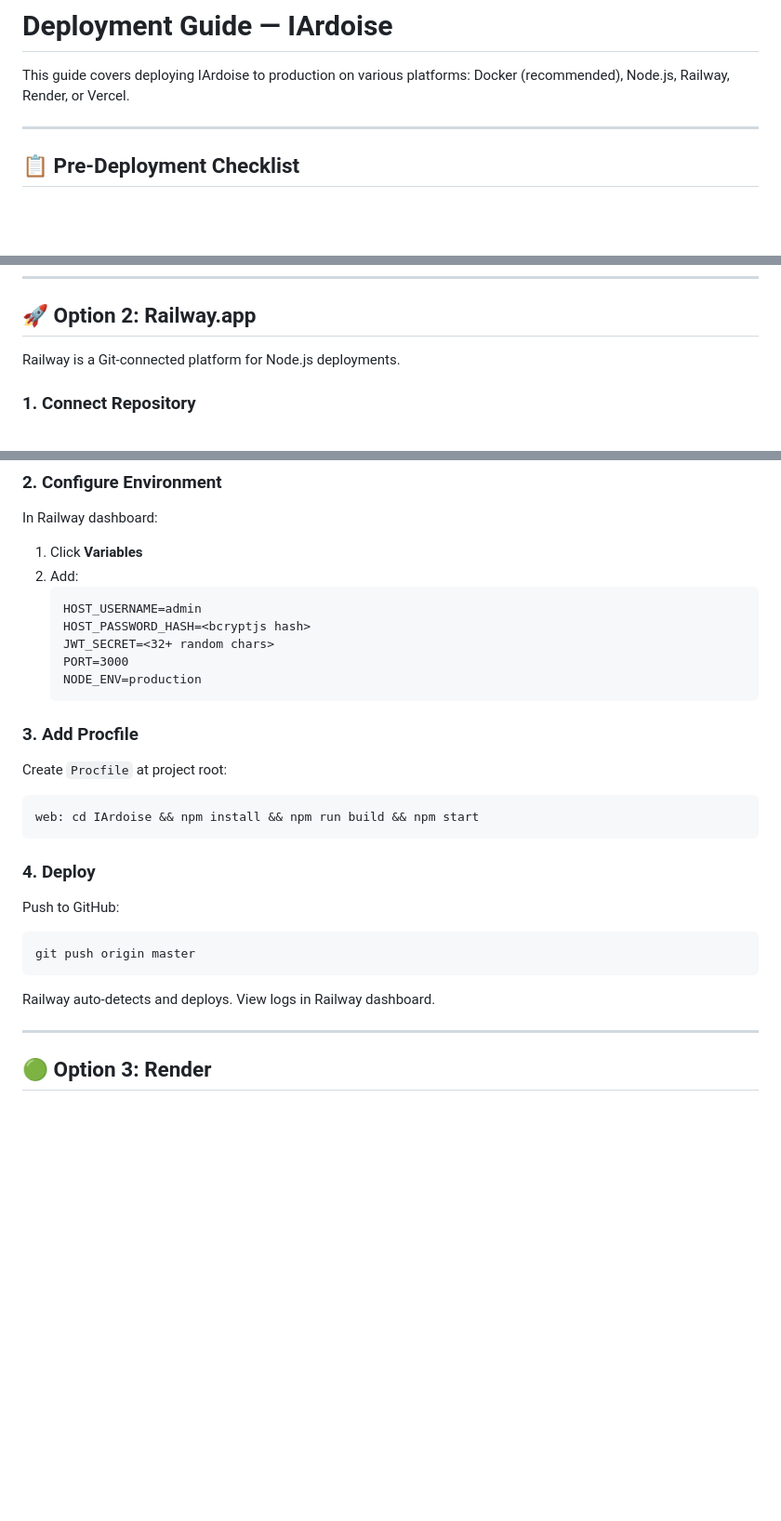
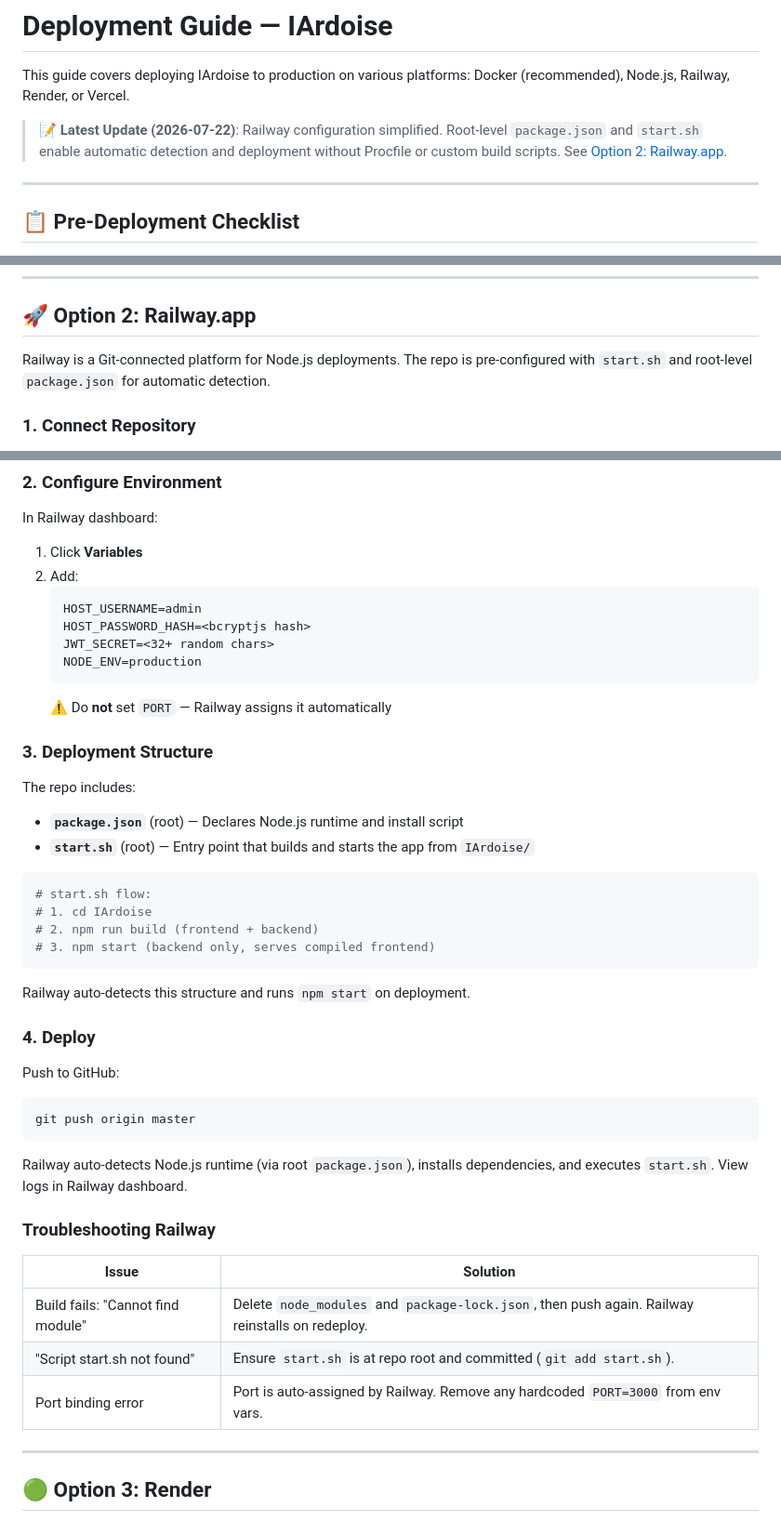
Before and after one commit to FRmicrow/IArdoise, a Markdown page: DEPLOYMENT.md, 3 parts joined by grey strips. Shown at 93% size. GitHub-like rendering; blank space fills up the shorter version.

Commit message:
Update Railway deployment section with simplified start.sh approach

````diff
--- a/DEPLOYMENT.md
+++ b/DEPLOYMENT.md
@@ -1,6 +1,8 @@
 # Deployment Guide — IArdoise
 
 This guide covers deploying IArdoise to production on various platforms: Docker (recommended), Node.js, Railway, Render, or Vercel.
+
+> **📝 Latest Update (2026-07-22)**: Railway configuration simplified. Root-level `package.json` and `start.sh` enable automatic detection and deployment without Procfile or custom build scripts. See [Option 2: Railway.app](#-option-2-railwayapp).
 
 ---
 
@@ -104,7 +106,7 @@ docker push your-username/iardoise:latest
 
 ## 🚀 Option 2: Railway.app
 
-Railway is a Git-connected platform for Node.js deployments.
+Railway is a Git-connected platform for Node.js deployments. The repo is pre-configured with `start.sh` and root-level `package.json` for automatic detection.
 
 ### 1. Connect Repository
 
@@ -122,17 +124,24 @@ In Railway dashboard:
    HOST_USERNAME=admin
    HOST_PASSWORD_HASH=<bcryptjs hash>
    JWT_SECRET=<32+ random chars>
-   PORT=3000
    NODE_ENV=production
    ```
+   ⚠️ Do **not** set `PORT` — Railway assigns it automatically
 
-### 3. Add Procfile
+### 3. Deployment Structure
 
-Create `Procfile` at project root:
+The repo includes:
+- **`package.json`** (root) — Declares Node.js runtime and install script
+- **`start.sh`** (root) — Entry point that builds and starts the app from `IArdoise/`
 
+```bash
+# start.sh flow:
+# 1. cd IArdoise
+# 2. npm run build (frontend + backend)
+# 3. npm start (backend only, serves compiled frontend)
 ```
-web: cd IArdoise && npm install && npm run build && npm start
-```
+
+Railway auto-detects this structure and runs `npm start` on deployment.
 
 ### 4. Deploy
 
@@ -141,7 +150,15 @@ Push to GitHub:
 git push origin master
 ```
 
-Railway auto-detects and deploys. View logs in Railway dashboard.
+Railway auto-detects Node.js runtime (via root `package.json`), installs dependencies, and executes `start.sh`. View logs in Railway dashboard.
+
+### Troubleshooting Railway
+
+| Issue | Solution |
+|-------|----------|
+| Build fails: "Cannot find module" | Delete `node_modules` and `package-lock.json`, then push again. Railway reinstalls on redeploy. |
+| "Script start.sh not found" | Ensure `start.sh` is at repo root and committed (`git add start.sh`). |
+| Port binding error | Port is auto-assigned by Railway. Remove any hardcoded `PORT=3000` from env vars. |
 
 ---
 
````
